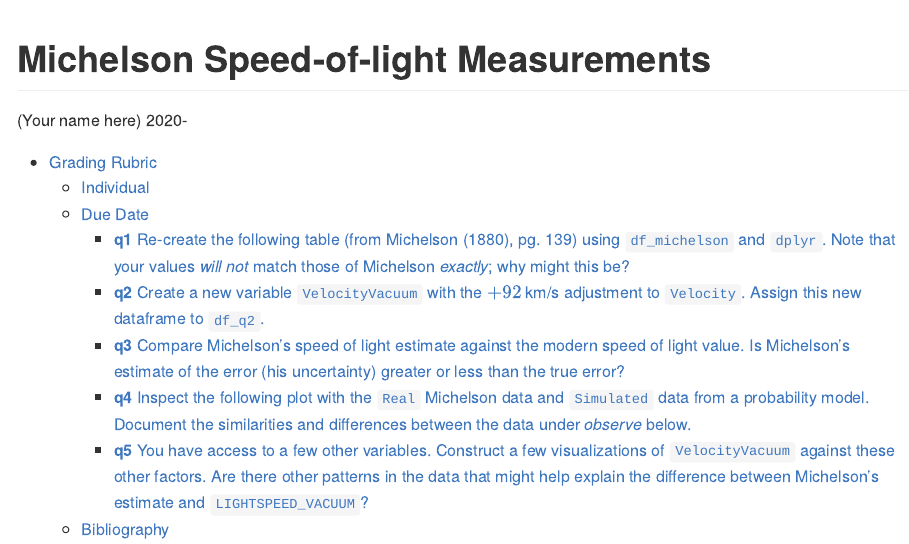
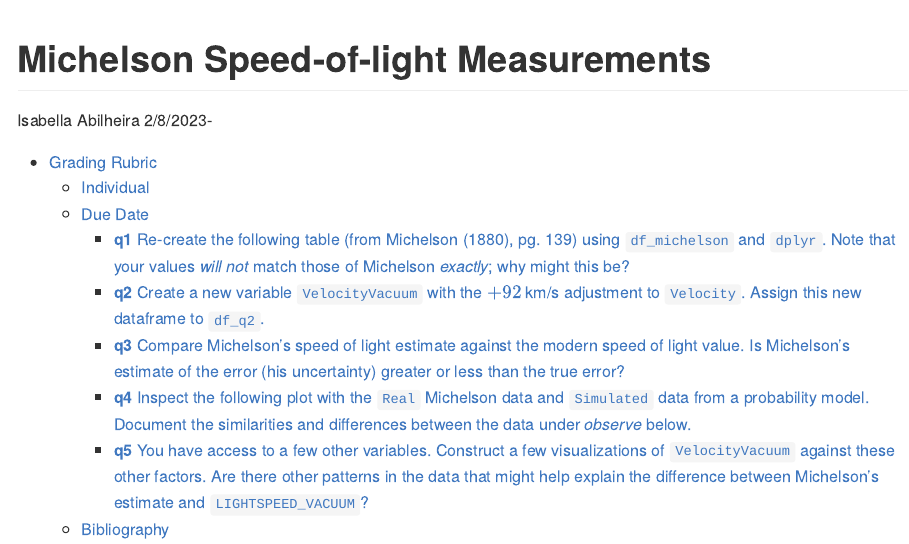
Before and after one commit to Izziabby/data-science-S2023, an R Markdown document (challenges/c02-michelson-assignment.Rmd): the page in a window 1100 px wide, from its top. Rendered offline with R 4.5, knitr and Pandoc, with nearby package versions; some code elsewhere in the file could not run offline; long lines of code are wrapped.

```diff
--- a/challenges/c02-michelson-assignment.Rmd
+++ b/challenges/c02-michelson-assignment.Rmd
@@ -1,7 +1,7 @@
 ---
 title: "Michelson Speed-of-light Measurements"
-author: "(Your name here)"
-date: 2020-
+author: "Isabella Abilheira"
+date: 2/8/2023-
 output:
   github_document:
     toc: true
```
Also changed, not shown: challenges/c02-michelson-assignment.md (added), challenges/c02-michelson-assignment_files/figure-gfm/q4-cf-real-simulated-1.png (added), challenges/c02-michelson-assignment_files/figure-gfm/q5-1.png (added).
